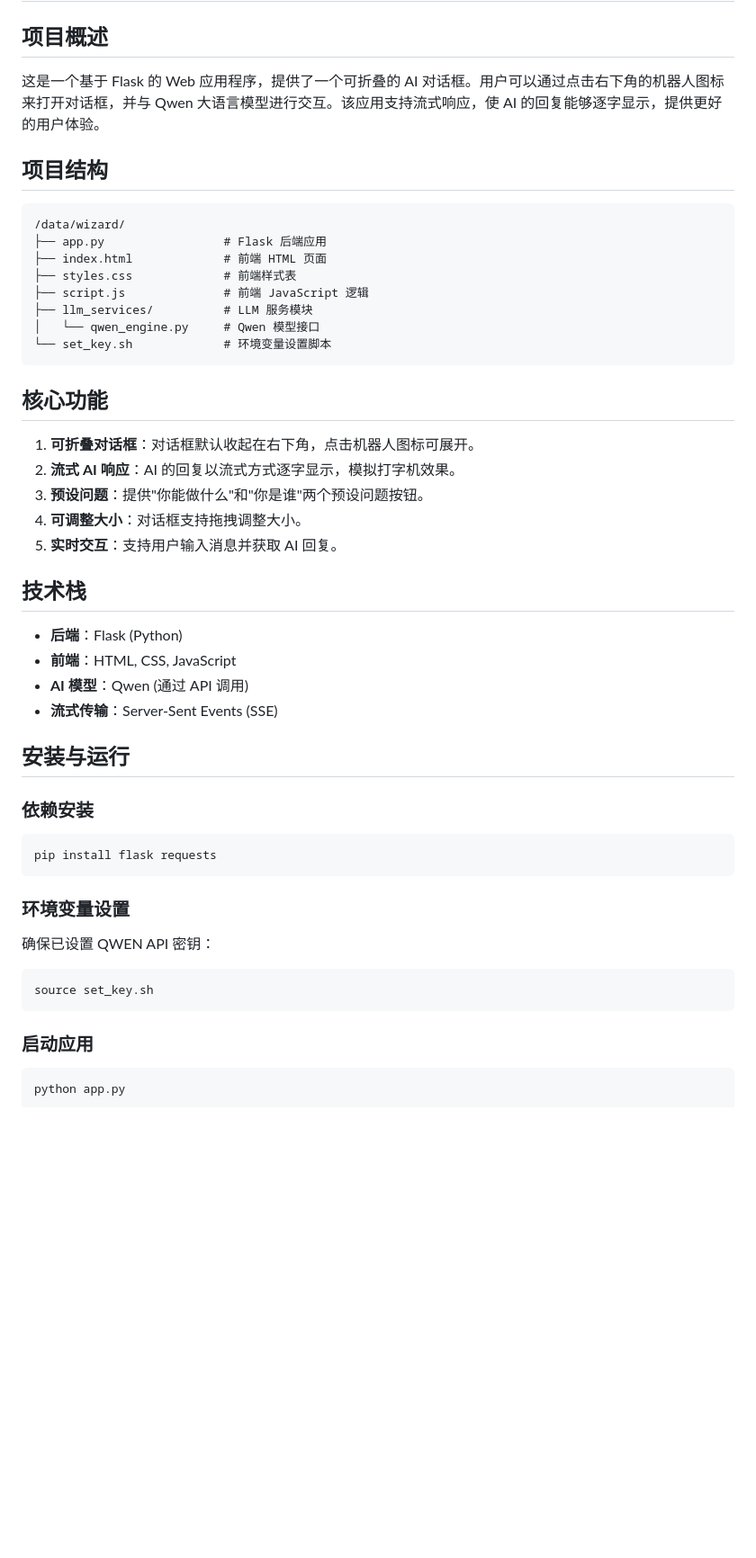
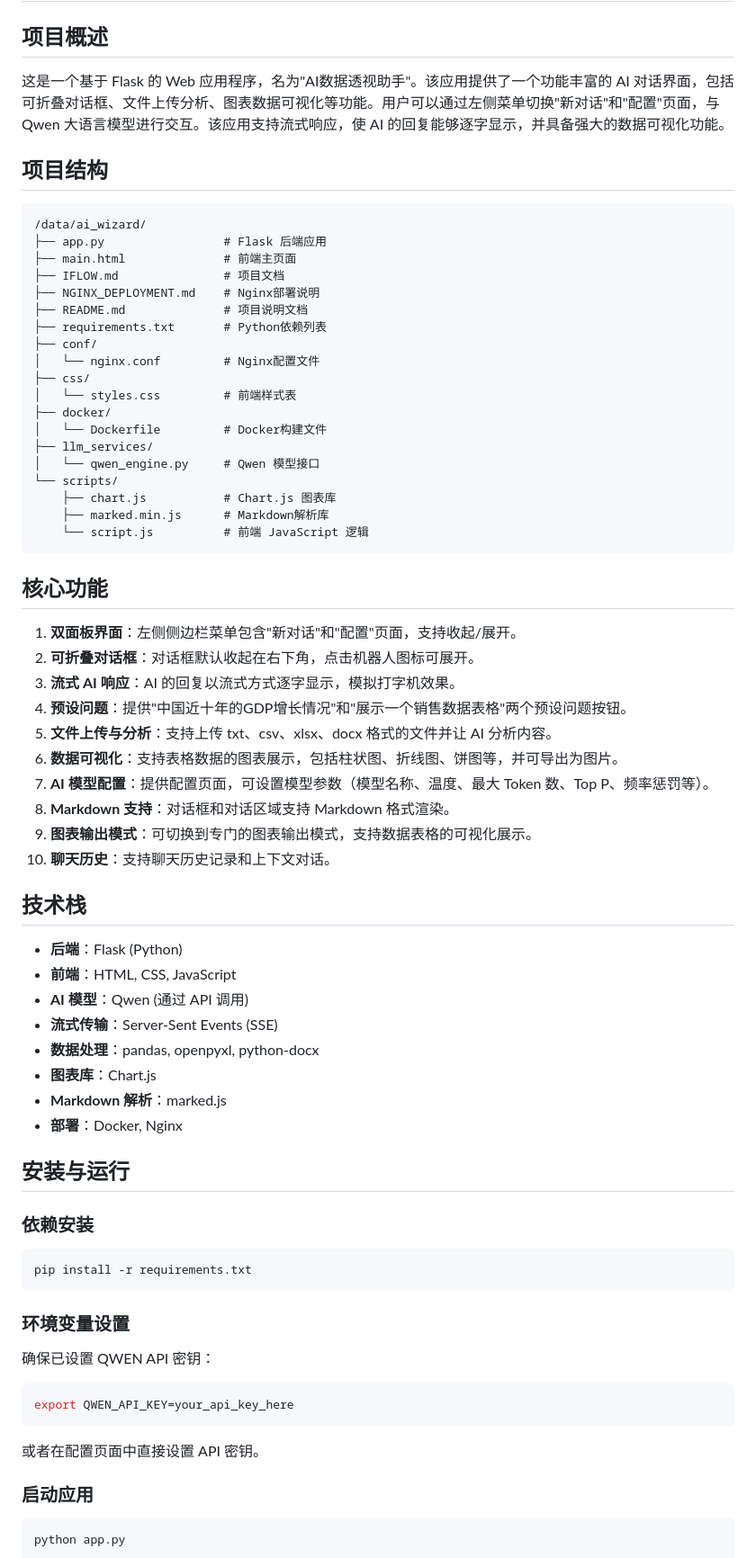
Before and after one commit to wonglaitung/ai_wizard, a Markdown page: IFLOW.md, the part around one of its changes. Shown at 90% size. Drawn GitHub-style; blank space fills up the shorter version.

Commit message:
Update iflow

````diff
--- a/IFLOW.md
+++ b/IFLOW.md
@@ -2,28 +2,44 @@
 
 ## 项目概述
 
-这是一个基于 Flask 的 Web 应用程序，提供了一个可折叠的 AI 对话框。用户可以通过点击右下角的机器人图标来打开对话框，并与 Qwen 大语言模型进行交互。该应用支持流式响应，使 AI 的回复能够逐字显示，提供更好的用户体验。
+这是一个基于 Flask 的 Web 应用程序，名为"AI数据透视助手"。该应用提供了一个功能丰富的 AI 对话界面，包括可折叠对话框、文件上传分析、图表数据可视化等功能。用户可以通过左侧菜单切换"新对话"和"配置"页面，与 Qwen 大语言模型进行交互。该应用支持流式响应，使 AI 的回复能够逐字显示，并具备强大的数据可视化功能。
 
 ## 项目结构
 
 ```
-/data/wizard/
+/data/ai_wizard/
 ├── app.py                 # Flask 后端应用
-├── index.html             # 前端 HTML 页面
-├── styles.css             # 前端样式表
-├── script.js              # 前端 JavaScript 逻辑
-├── llm_services/          # LLM 服务模块
+├── main.html              # 前端主页面
+├── IFLOW.md               # 项目文档
+├── NGINX_DEPLOYMENT.md    # Nginx部署说明
+├── README.md              # 项目说明文档
+├── requirements.txt       # Python依赖列表
+├── conf/
+│   └── nginx.conf         # Nginx配置文件
+├── css/
+│   └── styles.css         # 前端样式表
+├── docker/
+│   └── Dockerfile         # Docker构建文件
+├── llm_services/
 │   └── qwen_engine.py     # Qwen 模型接口
-└── set_key.sh             # 环境变量设置脚本
+└── scripts/
+    ├── chart.js           # Chart.js 图表库
+    ├── marked.min.js      # Markdown解析库
+    └── script.js          # 前端 JavaScript 逻辑
 ```
 
 ## 核心功能
 
-1. **可折叠对话框**：对话框默认收起在右下角，点击机器人图标可展开。
-2. **流式 AI 响应**：AI 的回复以流式方式逐字显示，模拟打字机效果。
-3. **预设问题**：提供"你能做什么"和"你是谁"两个预设问题按钮。
-4. **可调整大小**：对话框支持拖拽调整大小。
-5. **实时交互**：支持用户输入消息并获取 AI 回复。
+1. **双面板界面**：左侧侧边栏菜单包含"新对话"和"配置"页面，支持收起/展开。
+2. **可折叠对话框**：对话框默认收起在右下角，点击机器人图标可展开。
+3. **流式 AI 响应**：AI 的回复以流式方式逐字显示，模拟打字机效果。
+4. **预设问题**：提供"中国近十年的GDP增长情况"和"展示一个销售数据表格"两个预设问题按钮。
+5. **文件上传与分析**：支持上传 txt、csv、xlsx、docx 格式的文件并让 AI 分析内容。
+6. **数据可视化**：支持表格数据的图表展示，包括柱状图、折线图、饼图等，并可导出为图片。
+7. **AI 模型配置**：提供配置页面，可设置模型参数（模型名称、温度、最大 Token 数、Top P、频率惩罚等）。
+8. **Markdown 支持**：对话框和对话区域支持 Markdown 格式渲染。
+9. **图表输出模式**：可切换到专门的图表输出模式，支持数据表格的可视化展示。
+10. **聊天历史**：支持聊天历史记录和上下文对话。
 
 ## 技术栈
 
@@ -31,13 +47,17 @@
 - **前端**：HTML, CSS, JavaScript
 - **AI 模型**：Qwen (通过 API 调用)
 - **流式传输**：Server-Sent Events (SSE)
+- **数据处理**：pandas, openpyxl, python-docx
+- **图表库**：Chart.js
+- **Markdown 解析**：marked.js
+- **部署**：Docker, Nginx
 
 ## 安装与运行
 
 ### 依赖安装
 
 ```bash
-pip install flask requests
+pip install -r requirements.txt
 ```
 
 ### 环境变量设置
@@ -45,8 +65,10 @@ pip install flask requests
 确保已设置 QWEN API 密钥：
 
 ```bash
-source set_key.sh
+export QWEN_API_KEY=your_api_key_here
 ```
+
+或者在配置页面中直接设置 API 密钥。
 
 ### 启动应用
 
````
Also changed, not shown: other parts of IFLOW.md (+106 -14 lines).
